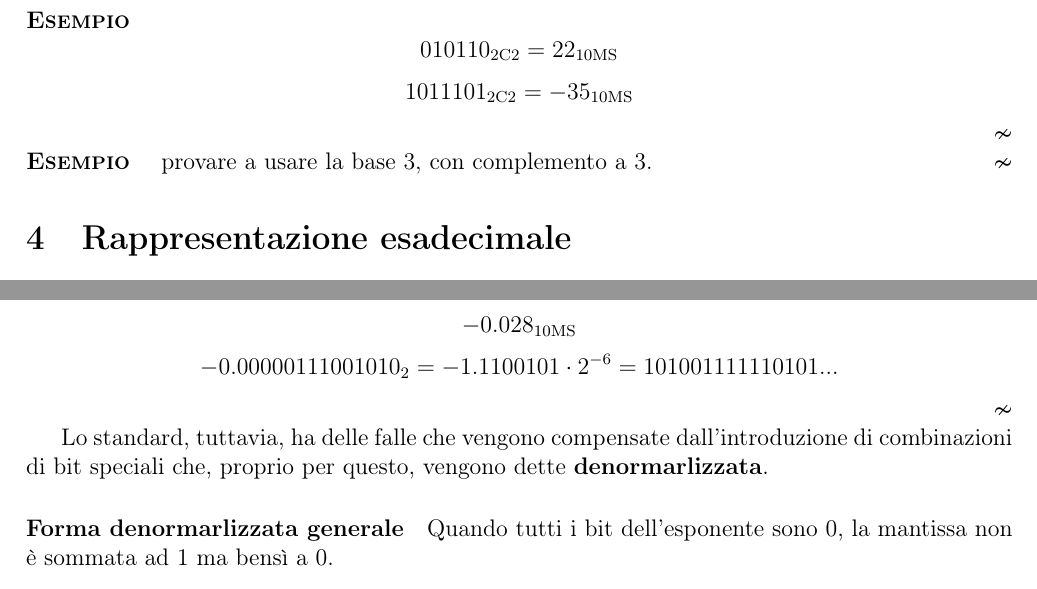
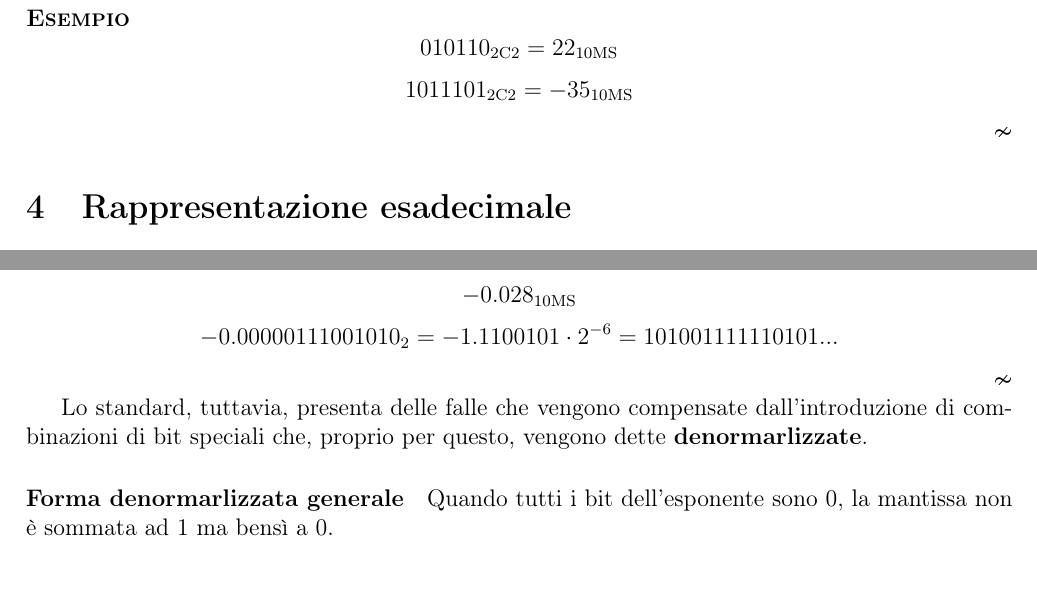
Before and after one commit to BanfiTommasoFelice/polimi, a LaTeX document (fi/teoria/fi.tex, which reads fi/teoria/01.tex): two parts of pages 8 and 11 of 11, joined at a grey line, cut so that both start at the same text. Compiled offline with pdfLaTeX.

Commit message:
correzione di alcune imprecisioni

```diff
--- a/fi/teoria/01.tex
+++ b/fi/teoria/01.tex
@@ -283,10 +283,6 @@ Per passare dalla base 2 in complemento a 2 alla base 10, si possono verificare
   $$1011101_{2\text{C}2}=-35_{10\text{MS}}$$
 \end{example}
 
-\begin{example}
-  provare a usare la base 3, con complemento a 3. % TODO: fare
-\end{example}
-
 \section{Rappresentazione esadecimale}
 Il problema principale con la rappresentazione binaria è l'enorme spazio richiesto. Inoltre, in virtù dell'uso sui calcolatori, la base da cercare deve essere una potenza di 2.
 Per anni è stata utilizzata la base 8, ma ben presto è stata resa obsoleta, in favore della base 16.
@@ -452,7 +448,7 @@ La costante che bisogna aggiungere all'esponente si chiama ``eccesso'' ed è:
   $$-0.00000111001010_2=-1.1100101\cdot2^{-6}=101001111110101...$$
 \end{example}
 
-Lo standard, tuttavia, ha delle falle che vengono compensate dall'introduzione di combinazioni di bit speciali che, proprio per questo, vengono dette \textbf{denormarlizzata}.
+Lo standard, tuttavia, presenta delle falle che vengono compensate dall'introduzione di combinazioni di bit speciali che, proprio per questo, vengono dette \textbf{denormarlizzate}.
 
 \paragraph*{Forma denormarlizzata generale}
 Quando tutti i bit dell'esponente sono 0, la mantissa non è sommata ad 1 ma bensì a 0.
```
